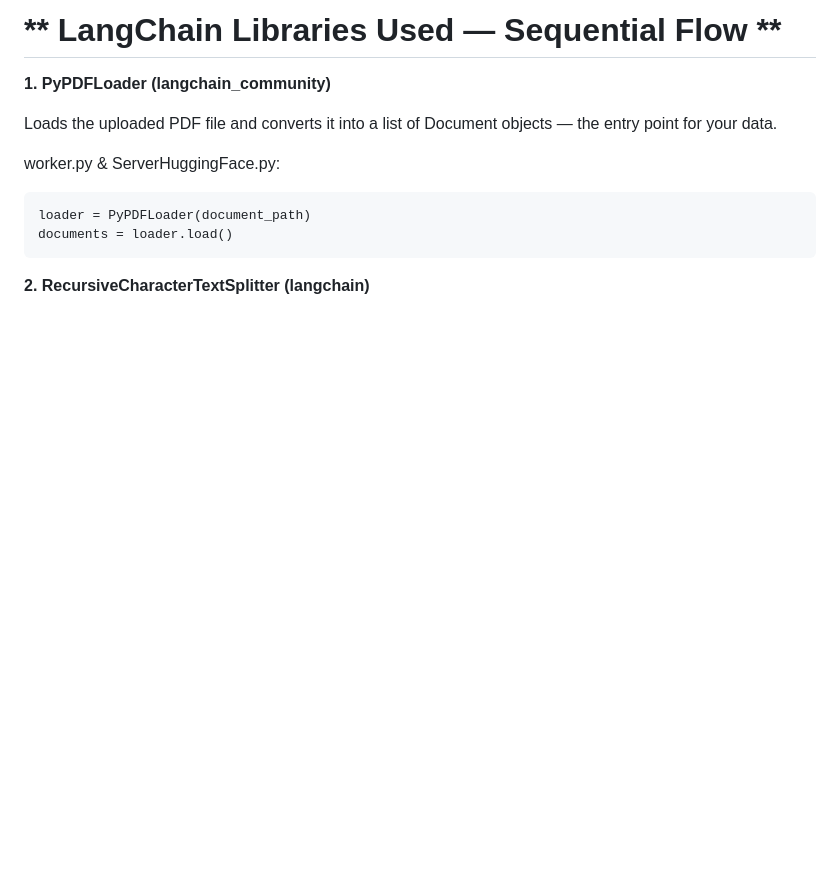
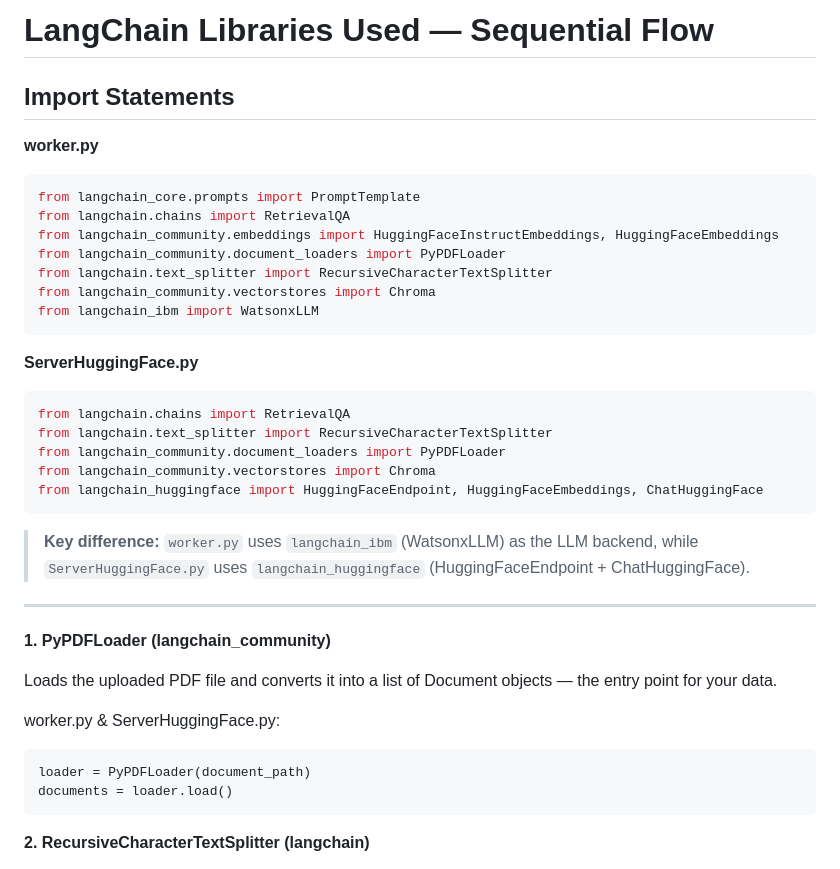
Before and after one commit to BhadraAnirban/PythonPrograms, a Markdown page: IBM_AI/LangChain/READMELangchain.md, the part around the change. Rendered like a GitHub page; blank space fills up the shorter version.

Commit message:
Hugging face readme update

````diff
--- a/IBM_AI/LangChain/READMELangchain.md
+++ b/IBM_AI/LangChain/READMELangchain.md
@@ -1,4 +1,30 @@
-# ** LangChain Libraries Used — Sequential Flow **
+# LangChain Libraries Used — Sequential Flow
+
+## Import Statements
+
+**worker.py**
+```python
+from langchain_core.prompts import PromptTemplate
+from langchain.chains import RetrievalQA
+from langchain_community.embeddings import HuggingFaceInstructEmbeddings, HuggingFaceEmbeddings
+from langchain_community.document_loaders import PyPDFLoader
+from langchain.text_splitter import RecursiveCharacterTextSplitter
+from langchain_community.vectorstores import Chroma
+from langchain_ibm import WatsonxLLM
+```
+
+**ServerHuggingFace.py**
+```python
+from langchain.chains import RetrievalQA
+from langchain.text_splitter import RecursiveCharacterTextSplitter
+from langchain_community.document_loaders import PyPDFLoader
+from langchain_community.vectorstores import Chroma
+from langchain_huggingface import HuggingFaceEndpoint, HuggingFaceEmbeddings, ChatHuggingFace
+```
+
+> **Key difference:** `worker.py` uses `langchain_ibm` (WatsonxLLM) as the LLM backend, while `ServerHuggingFace.py` uses `langchain_huggingface` (HuggingFaceEndpoint + ChatHuggingFace).
+
+---
 
 **1. PyPDFLoader (langchain_community)**
 
````
